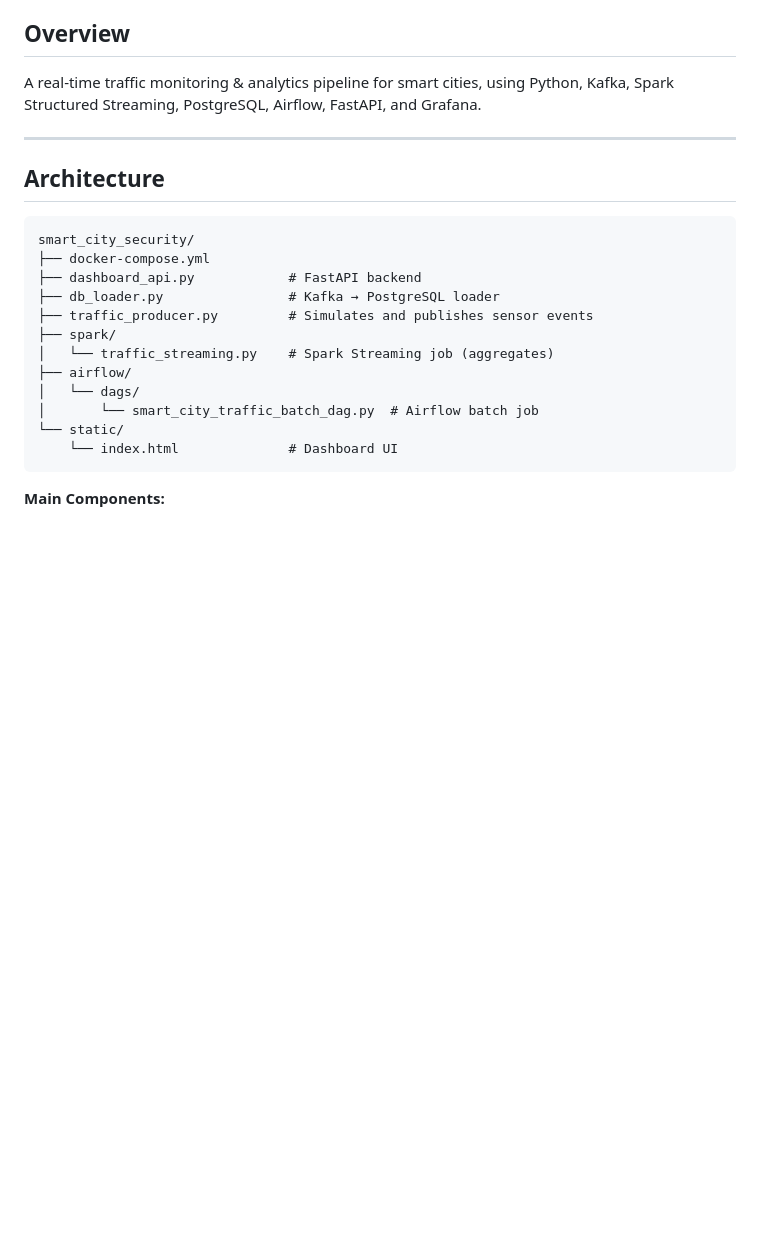
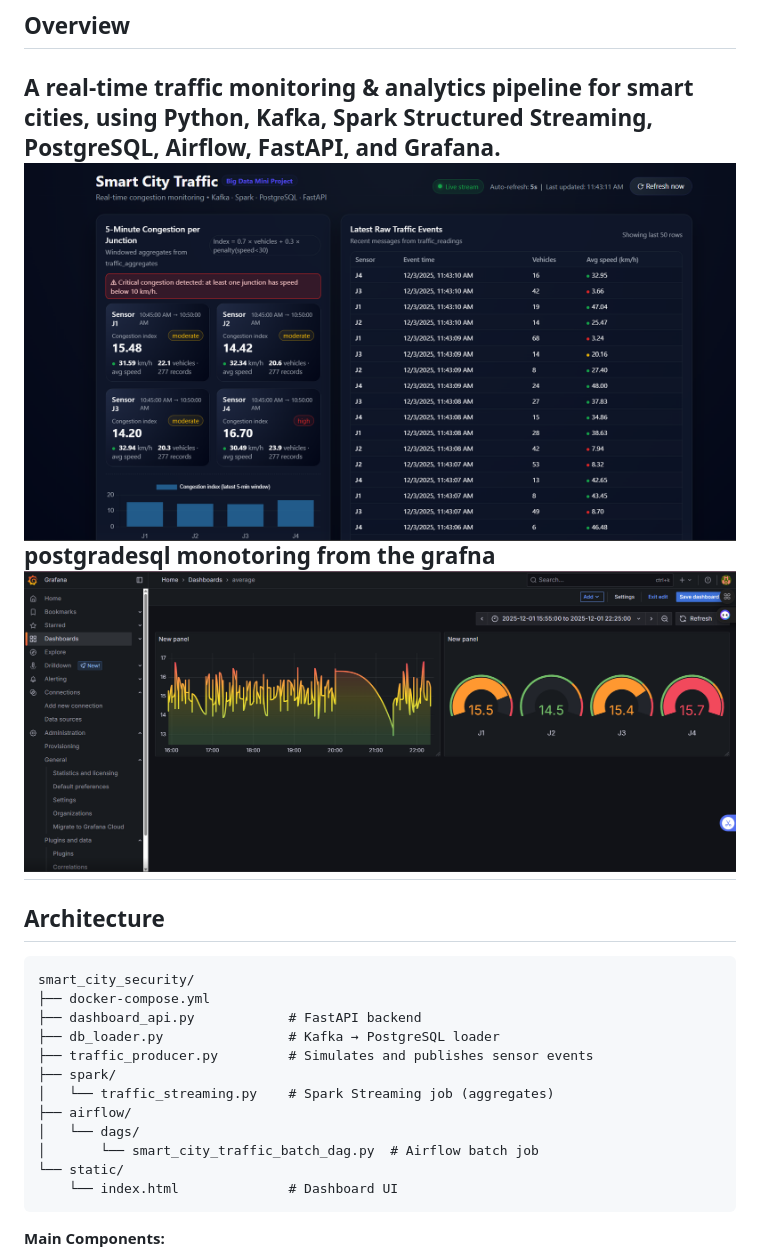
Before and after one commit to visaladi/smart_city_security_python, a Markdown page: README.md, the part around the change. Drawn GitHub-style; pictures changed too: images/ui.png (added), images/ui2.png (added); blank space fills up the shorter version.

Commit message:
read me cupdate

```diff
--- a/README.md
+++ b/README.md
@@ -3,7 +3,9 @@
 ## Overview
 
 A real-time traffic monitoring & analytics pipeline for smart cities, using Python, Kafka, Spark Structured Streaming, PostgreSQL, Airflow, FastAPI, and Grafana.
-
+![Dashboard Screenshot](images/ui.png)
+postgradesql monotoring from the grafna
+![Dashboard Screenshot](images/ui2.png)
 ---
 
 ## Architecture
```
